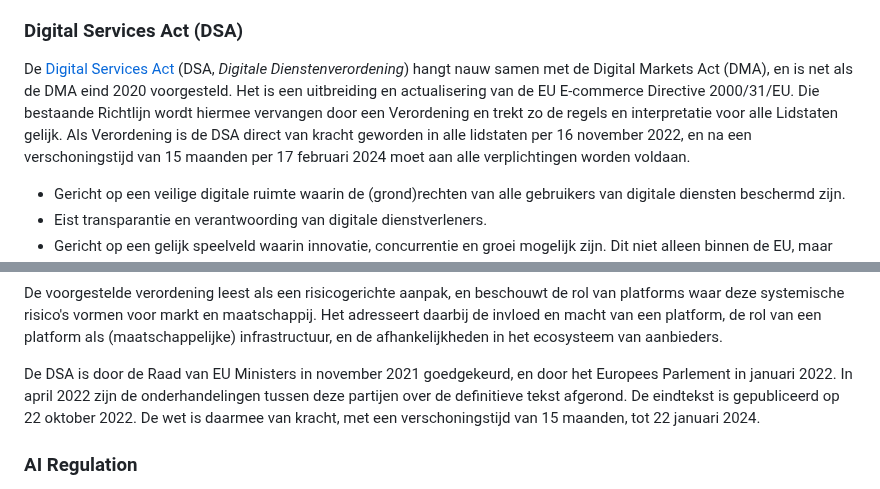
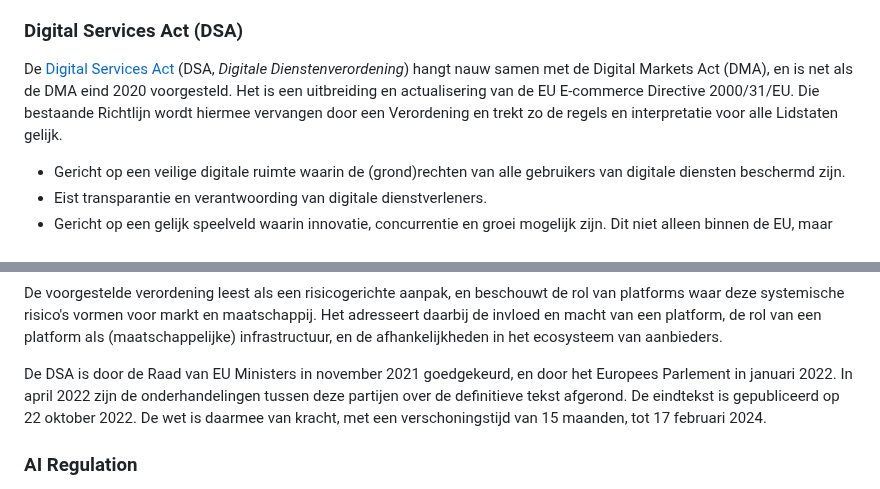
Before and after one commit to Geonovum/eu_regelingen_datastrategie, a Markdown page: Digitalestrategie.md, 2 parts joined by grey strips. Rendered like a GitHub page.

```diff
--- a/Digitalestrategie.md
+++ b/Digitalestrategie.md
@@ -38,7 +38,7 @@ De DMA is in november 2021 in de Raad van EU Ministers goedgekeurd en eveneens d
 De DMA is nu gereed en zal na een verschoningstijd van 6 maanden per het tweede kwartaal 2023 van kracht zijn.
 
 ### Digital Services Act (DSA)
-De [Digital Services Act](https://commission.europa.eu/strategy-and-policy/priorities-2019-2024/europe-fit-digital-age/digital-services-act-ensuring-safe-and-accountable-online-environment_en) (DSA, *Digitale Dienstenverordening*) hangt nauw samen met de Digital Markets Act (DMA), en is net als de DMA eind 2020 voorgesteld. Het is een uitbreiding en actualisering van de EU E-commerce Directive 2000/31/EU. Die bestaande Richtlijn wordt hiermee vervangen door een Verordening en trekt zo de regels en interpretatie voor alle Lidstaten gelijk. Als Verordening is de DSA direct van kracht geworden in alle lidstaten per 16 november 2022, en na een verschoningstijd van 15 maanden per 17 februari 2024 moet aan alle verplichtingen worden voldaan.
+De [Digital Services Act](https://commission.europa.eu/strategy-and-policy/priorities-2019-2024/europe-fit-digital-age/digital-services-act-ensuring-safe-and-accountable-online-environment_en) (DSA, *Digitale Dienstenverordening*) hangt nauw samen met de Digital Markets Act (DMA), en is net als de DMA eind 2020 voorgesteld. Het is een uitbreiding en actualisering van de EU E-commerce Directive 2000/31/EU. Die bestaande Richtlijn wordt hiermee vervangen door een Verordening en trekt zo de regels en interpretatie voor alle Lidstaten gelijk.
 
 * Gericht op een veilige digitale ruimte waarin de (grond)rechten van alle gebruikers van digitale diensten beschermd zijn.
 * Eist transparantie en verantwoording van digitale dienstverleners.
@@ -63,7 +63,7 @@ Zulke intermediaire diensten krijgen verplichtingen opgelegd die moeten leiden t
 
 De voorgestelde verordening leest als een risicogerichte aanpak, en beschouwt de rol van platforms waar deze systemische risico's vormen voor markt en maatschappij. Het adresseert daarbij de invloed en macht van een platform, de rol van een platform als (maatschappelijke) infrastructuur, en de afhankelijkheden in het ecosysteem van aanbieders.
 
-De DSA is door de Raad van EU Ministers in november 2021 goedgekeurd, en door het Europees Parlement in januari 2022.  In april 2022 zijn de onderhandelingen tussen deze partijen over de definitieve tekst afgerond. De eindtekst is gepubliceerd op 22 oktober 2022. De wet is daarmee van kracht, met een verschoningstijd van 15 maanden, tot 22 januari 2024.
+De DSA is door de Raad van EU Ministers in november 2021 goedgekeurd, en door het Europees Parlement in januari 2022.  In april 2022 zijn de onderhandelingen tussen deze partijen over de definitieve tekst afgerond. De eindtekst is gepubliceerd op 22 oktober 2022. De wet is daarmee van kracht, met een verschoningstijd van 15 maanden, tot 17 februari 2024.
 
 ### AI Regulation
 De AI Regulation (*AI Verordening*) is voorgesteld in april 2021. De Europese Raad (d.w.z. de Lidstaten) heeft op 6 december 2022 de eigen positie m.b.t. het voorstel bepaald ([link](https://www.consilium.europa.eu/en/press/press-releases/2022/12/06/artificial-intelligence-act-council-calls-for-promoting-safe-ai-that-respects-fundamental-rights/)). Als ook het Europees Parlement dat heeft gedaan volgen de onderhandelingen over de definitieve tekst. Net als de DMA en de DSA heeft de AI Regulation in de hele EU meteen kracht van wet als het (naar verwachting eind 2023) is aangenomen.
```
